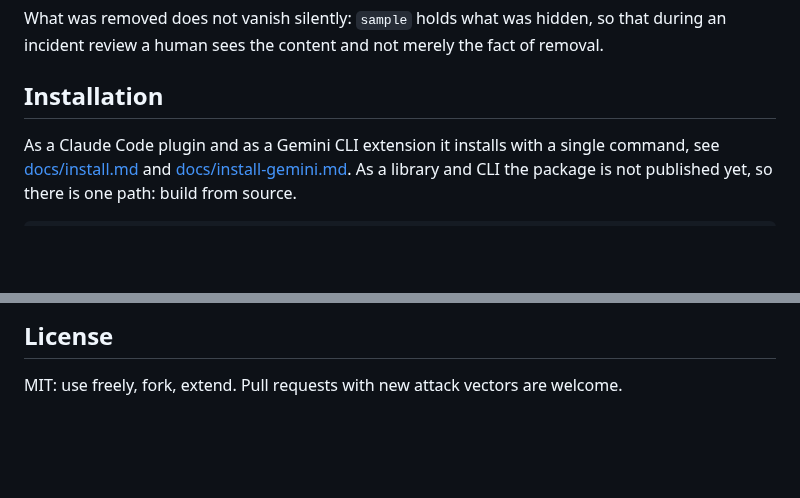
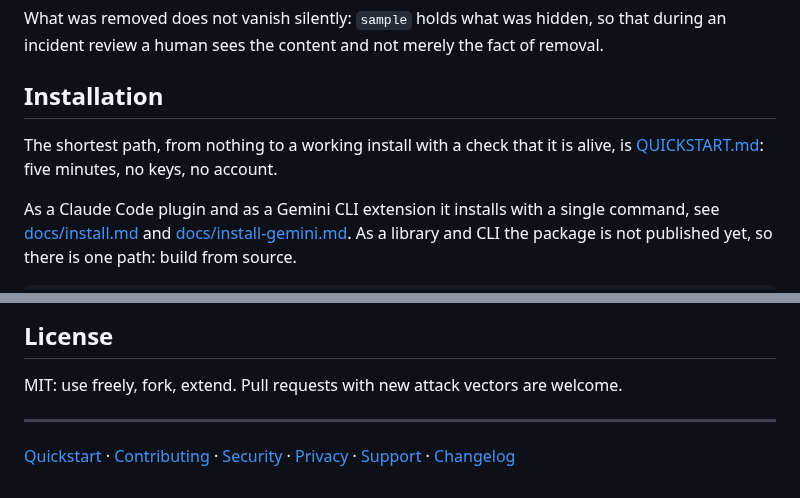
Before and after one commit to ilyautov/cordon, a Markdown page: README.md, 2 parts joined by grey strips. GitHub-like rendering; blank space fills up the shorter version.

````diff
--- a/README.md
+++ b/README.md
@@ -117,6 +117,8 @@ What was removed does not vanish silently: `sample` holds what was hidden, so th
 
 ## Installation
 
+The shortest path, from nothing to a working install with a check that it is alive, is [QUICKSTART.md](QUICKSTART.md): five minutes, no keys, no account.
+
 As a Claude Code plugin and as a Gemini CLI extension it installs with a single command, see [docs/install.md](docs/install.md) and [docs/install-gemini.md](docs/install-gemini.md). As a library and CLI the package is not published yet, so there is one path: build from source.
 
 ```bash
@@ -187,3 +189,7 @@ The method is not ours; it is published and peer-reviewed: Task Shield (arXiv:24
 ## License
 
 MIT: use freely, fork, extend. Pull requests with new attack vectors are welcome.
+
+---
+
+[Quickstart](QUICKSTART.md) · [Contributing](CONTRIBUTING.md) · [Security](SECURITY.md) · [Privacy](PRIVACY_POLICY.md) · [Support](SUPPORT.md) · [Changelog](CHANGELOG.md)
````
Also changed, not shown: .github/PULL_REQUEST_TEMPLATE.md (added, +38 -0 lines), AGENTS.md (added, +74 -0 lines), CHANGELOG.md (+4 -0 lines), CODE_OF_CONDUCT.md (added, +27 -0 lines), PRIVACY_POLICY.md (added, +68 -0 lines), QUICKSTART.md (added, +106 -0 lines), README.ru.md (+6 -0 lines), SUPPORT.md (added, +30 -0 lines), assets/README.md (added, +11 -0 lines), assets/social-preview.png (added), 4 other files.
